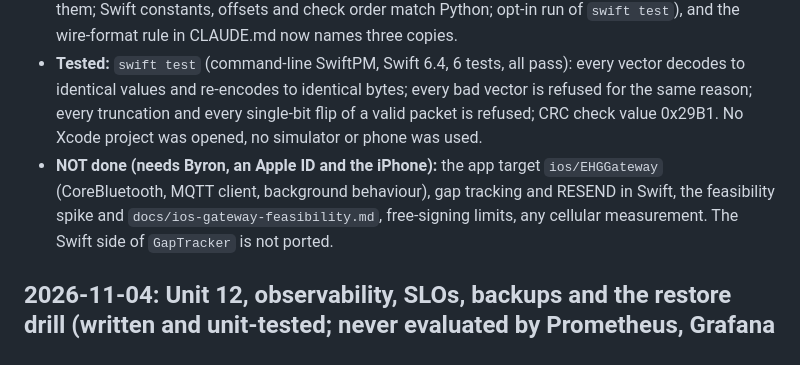
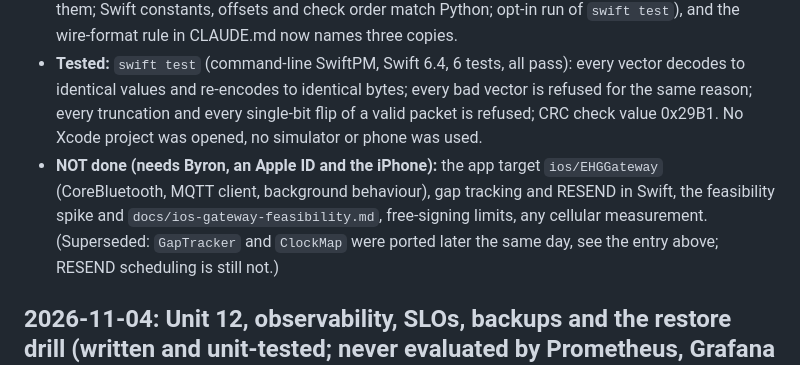
Before and after one commit to bpetselis01/ehg_embedded, a Markdown page: docs/progress.md, the part around the change. Rendered like a GitHub page.

```diff
--- a/docs/progress.md
+++ b/docs/progress.md
@@ -79,7 +79,7 @@
   `tests/test_ios_wire_format.py` (vectors are current; Python parses them; Swift constants, offsets and check order match Python; opt-in run of `swift test`), and the wire-format rule in CLAUDE.md now names three copies.
 - **Tested:** `swift test` (command-line SwiftPM, Swift 6.4, 6 tests, all pass): every vector decodes to identical values and re-encodes to identical bytes; every bad vector is refused for the same reason; every truncation and every single-bit flip of a valid packet is refused; CRC check value 0x29B1.
   No Xcode project was opened, no simulator or phone was used.
-- **NOT done (needs Byron, an Apple ID and the iPhone):** the app target `ios/EHGGateway` (CoreBluetooth, MQTT client, background behaviour), gap tracking and RESEND in Swift, the feasibility spike and `docs/ios-gateway-feasibility.md`, free-signing limits, any cellular measurement. The Swift side of `GapTracker` is not ported.
+- **NOT done (needs Byron, an Apple ID and the iPhone):** the app target `ios/EHGGateway` (CoreBluetooth, MQTT client, background behaviour), gap tracking and RESEND in Swift, the feasibility spike and `docs/ios-gateway-feasibility.md`, free-signing limits, any cellular measurement. (Superseded: `GapTracker` and `ClockMap` were ported later the same day, see the entry above; RESEND scheduling is still not.)
 
 ## 2026-11-04: Unit 12, observability, SLOs, backups and the restore drill (written and unit-tested; never evaluated by Prometheus, Grafana or on the VM)
 
```
Also changed, not shown: docs/handoff.md (+2 -2 lines).
